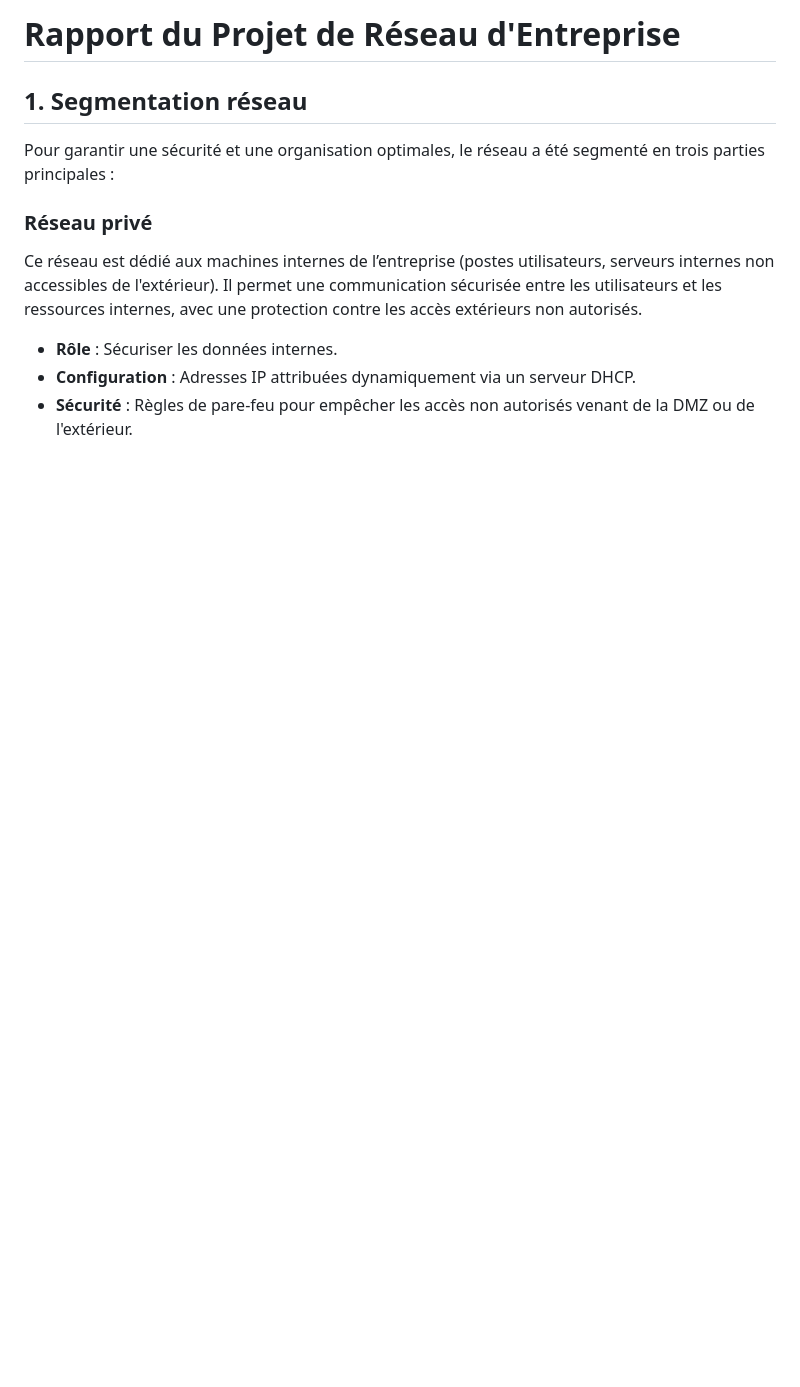
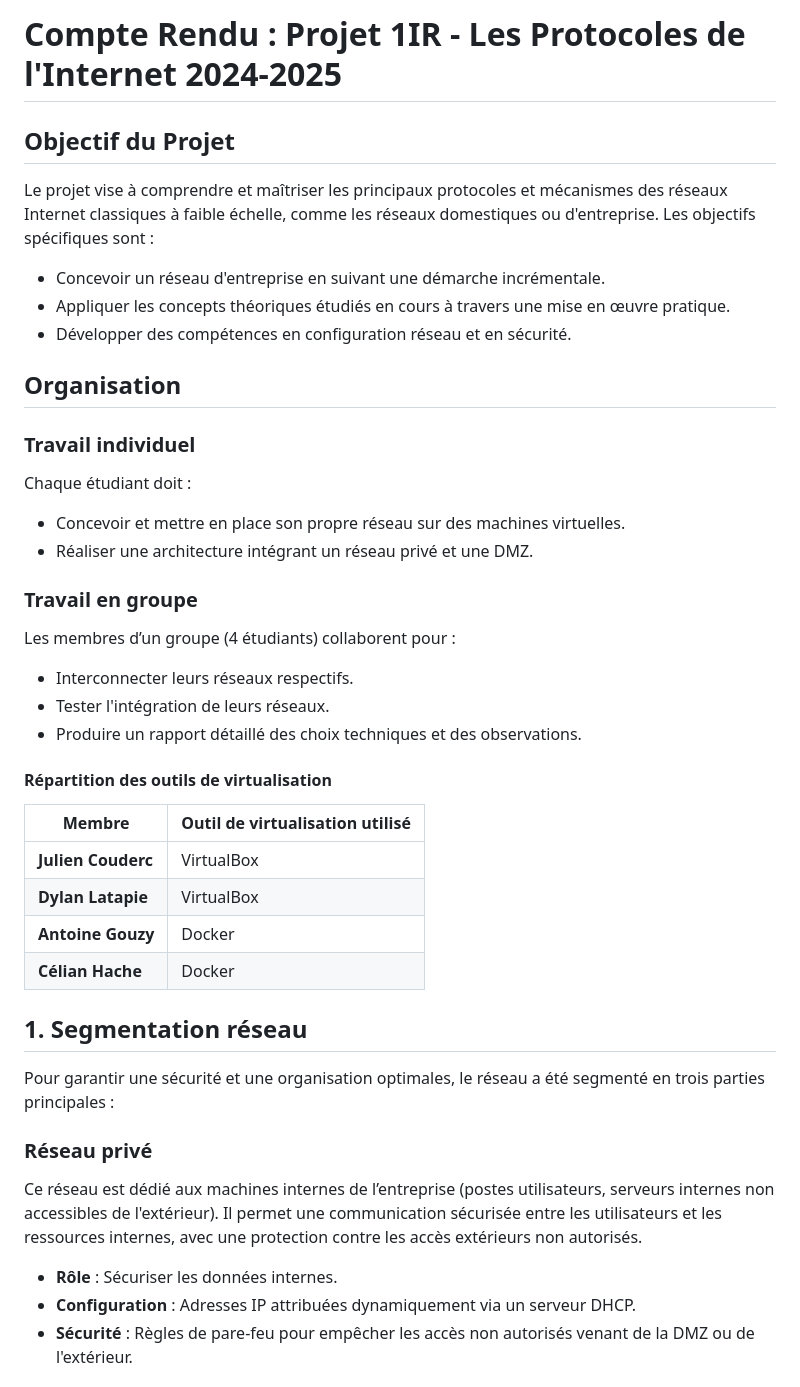
Before and after one commit to CelianHache/Projet_Reseau_Entreprise, a Markdown page: julien_couderc/rapport_réseau.md, the part around the change printed below. Drawn GitHub-style; blank space fills up the shorter version.

```diff
--- a/julien_couderc/rapport_réseau.md
+++ b/julien_couderc/rapport_réseau.md
@@ -1,4 +1,32 @@
-# **Rapport du Projet de Réseau d'Entreprise**
+# Compte Rendu : Projet 1IR - Les Protocoles de l'Internet 2024-2025
+
+## **Objectif du Projet**
+Le projet vise à comprendre et maîtriser les principaux protocoles et mécanismes des réseaux Internet classiques à faible échelle, comme les réseaux domestiques ou d'entreprise. Les objectifs spécifiques sont :
+- Concevoir un réseau d'entreprise en suivant une démarche incrémentale.
+- Appliquer les concepts théoriques étudiés en cours à travers une mise en œuvre pratique.
+- Développer des compétences en configuration réseau et en sécurité.
+
+## **Organisation**
+
+### **Travail individuel**
+Chaque étudiant doit :
+- Concevoir et mettre en place son propre réseau sur des machines virtuelles.
+- Réaliser une architecture intégrant un réseau privé et une DMZ.
+
+### **Travail en groupe**
+Les membres d’un groupe (4 étudiants) collaborent pour :
+- Interconnecter leurs réseaux respectifs.
+- Tester l'intégration de leurs réseaux.
+- Produire un rapport détaillé des choix techniques et des observations.
+
+#### **Répartition des outils de virtualisation**
+| **Membre**         | **Outil de virtualisation utilisé** |
+|---------------------|-------------------------------------|
+| **Julien Couderc**  | VirtualBox                         |
+| **Dylan Latapie**   | VirtualBox                         |
+| **Antoine Gouzy**   | Docker                             |
+| **Célian Hache**    | Docker                             |
+
 
 ## **1. Segmentation réseau**
 
```
Also changed, not shown: other parts of julien_couderc/rapport_réseau.md (+13 -13 lines).
